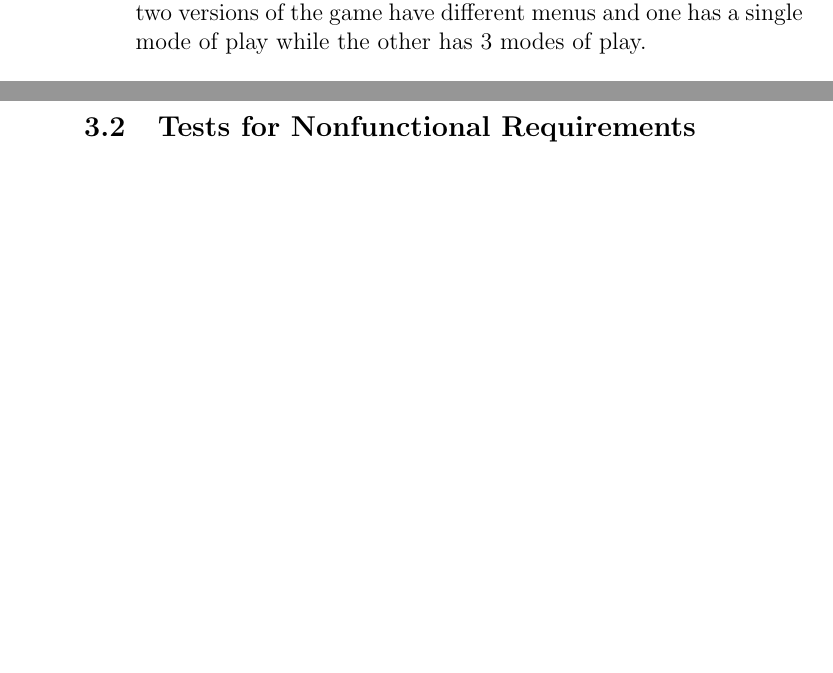
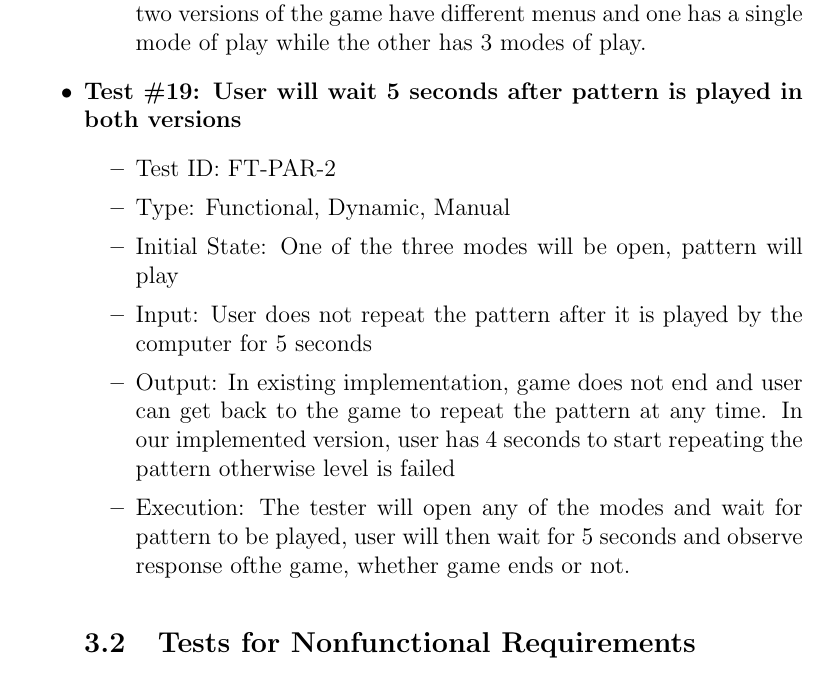
Before and after one commit to JP-Dakran/DNA_Says, a LaTeX document (Doc/TestPlan/TestPlan.tex): two parts of pages 13 and 14 of 25 before the commit and part of page 14 of 26 after it, the two joined at a grey line, cut so that both start at the same text, the shorter picture padded with empty space. Compiled offline with pdfLaTeX.

Commit message:
Add test for Parallelism

```diff
--- a/Doc/TestPlan/TestPlan.tex
+++ b/Doc/TestPlan/TestPlan.tex
@@ -357,6 +357,16 @@ In this subsection, tests will be conducted in parallel for existing implementat
 \item Input: User launches both games, the existing implementation and recreated implementation.
 \item Output: The existing game will open on main menu page which has brief game instructions and one button to start playing game, game has only one mode. In recreated implementation, main menu will open which has no instructions and 3 modes of play to choose from.
 \item Execution: The tester will launch the game and observe that the two versions of the game have different menus and one has a single mode of play while the other has 3 modes of play.
+\end{itemize}
+
+\item \textbf{Test \#19: User will wait 5 seconds after pattern is played in both versions }
+\begin{itemize}
+\item Test ID: FT-PAR-2
+\item Type: Functional, Dynamic, Manual
+\item Initial State: One of the three modes will be open, pattern will play
+\item Input: User does not repeat the pattern after it is played by the computer for 5 seconds
+\item Output: In existing implementation, game does not end and user can get back to the game to repeat the pattern at any time. In our implemented version, user has 4 seconds to start repeating the pattern otherwise level is failed
+\item Execution: The tester will open any of the modes and wait for pattern to be played, user will then wait for 5 seconds and observe response ofthe game, whether game ends or not.
 \end{itemize}
 
 \subsection{Tests for Nonfunctional Requirements}
```
